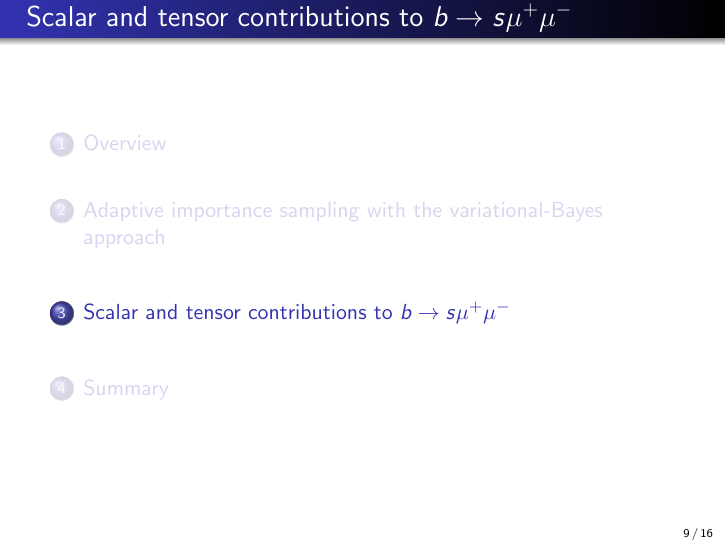
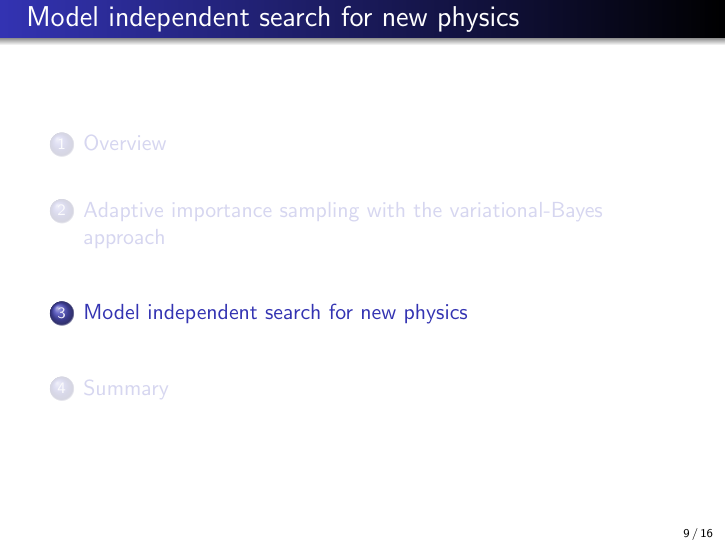
Before and after one commit to jPhy/master_thesis, LaTeX slides (presentation.tex): page 24 of 52. Compiled offline with pdfLaTeX.

Commit message:
rename section "Scalar and tensor contributions to $ b \to s \mu^+ \mu^-" --> "Model independent search for new physics"

```diff
--- a/presentation.tex
+++ b/presentation.tex
@@ -204,7 +204,7 @@
 
 \renewcommand{\slide}[2][t]{\begin{frame}[#1] \frametitle{\insertsubsectionhead} #2 \end{frame}}
 
-\section{Scalar and tensor contributions to $ b \to s \mu^+ \mu^- $}
+\section{Model independent search for new physics}
 
 \begin{frame}
 \frametitle{\insertsectionhead}
```
